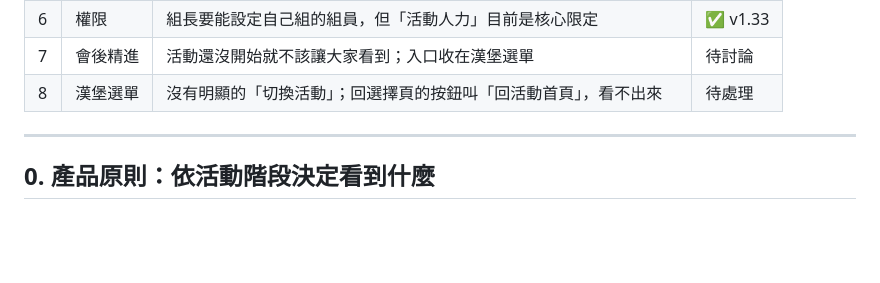
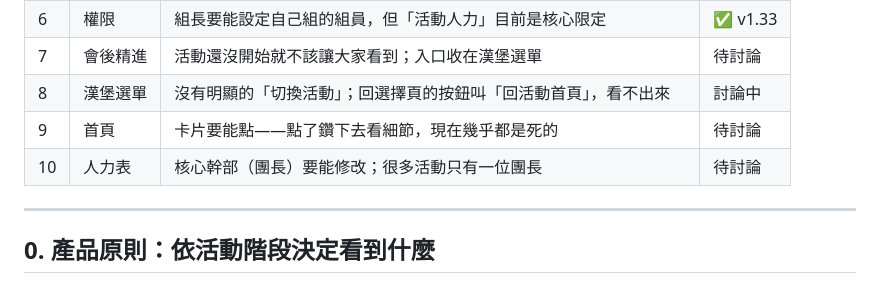
Before and after one commit to binnu1025/five-forms, a Markdown page: ISSUES.md, the part around one of its changes. Drawn GitHub-style; blank space fills up the shorter version.

```diff
--- a/ISSUES.md
+++ b/ISSUES.md
@@ -14,7 +14,9 @@
 | 5 | 工作進度 | 改成一筆工作一列，不再按會議複製；「沿用未完成」整顆拿掉 | ✅ v1.34 |
 | 6 | 權限 | 組長要能設定自己組的組員，但「活動人力」目前是核心限定 | ✅ v1.33 |
 | 7 | 會後精進 | 活動還沒開始就不該讓大家看到；入口收在漢堡選單 | 待討論 |
-| 8 | 漢堡選單 | 沒有明顯的「切換活動」；回選擇頁的按鈕叫「回活動首頁」，看不出來 | 待處理 |
+| 8 | 漢堡選單 | 沒有明顯的「切換活動」；回選擇頁的按鈕叫「回活動首頁」，看不出來 | 討論中 |
+| 9 | 首頁 | 卡片要能點——點了鑽下去看細節，現在幾乎都是死的 | 待討論 |
+| 10 | 人力表 | 核心幹部（團長）要能修改；很多活動只有一位團長 | 待討論 |
 
 ---
 
```
Also changed, not shown: other parts of ISSUES.md (+48 -0 lines).
